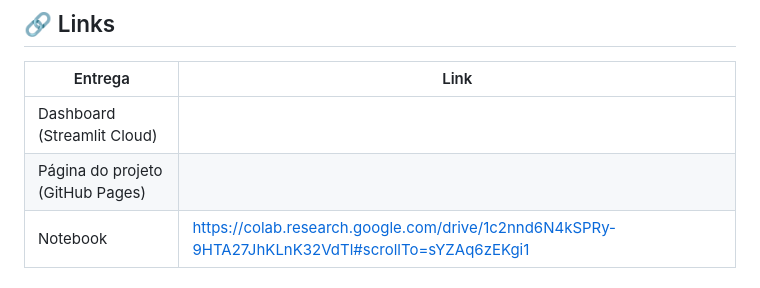
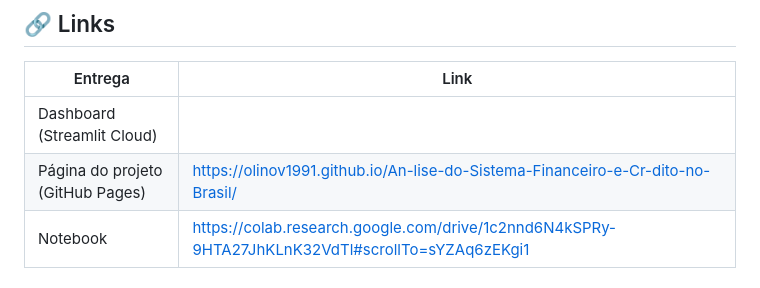
Before and after one commit to olinov1991/An-lise-do-Sistema-Financeiro-e-Cr-dito-no-Brasil, a Markdown page: README.md, the part around the change. GitHub-like rendering.

```diff
--- a/README.md
+++ b/README.md
@@ -9,7 +9,7 @@ Projeto G2 · Tema 28. Dashboard interativo e notebook de análise sobre concess
 | Entrega | Link |
 |---|---|
 | Dashboard (Streamlit Cloud) | |
-| Página do projeto (GitHub Pages) |  |
+| Página do projeto (GitHub Pages) | https://olinov1991.github.io/An-lise-do-Sistema-Financeiro-e-Cr-dito-no-Brasil/ |
 | Notebook | https://colab.research.google.com/drive/1c2nnd6N4kSPRy-9HTA27JhKLnK32VdTl#scrollTo=sYZAq6zEKgi1 |
 
 ## 🎯 Objetivo
```
